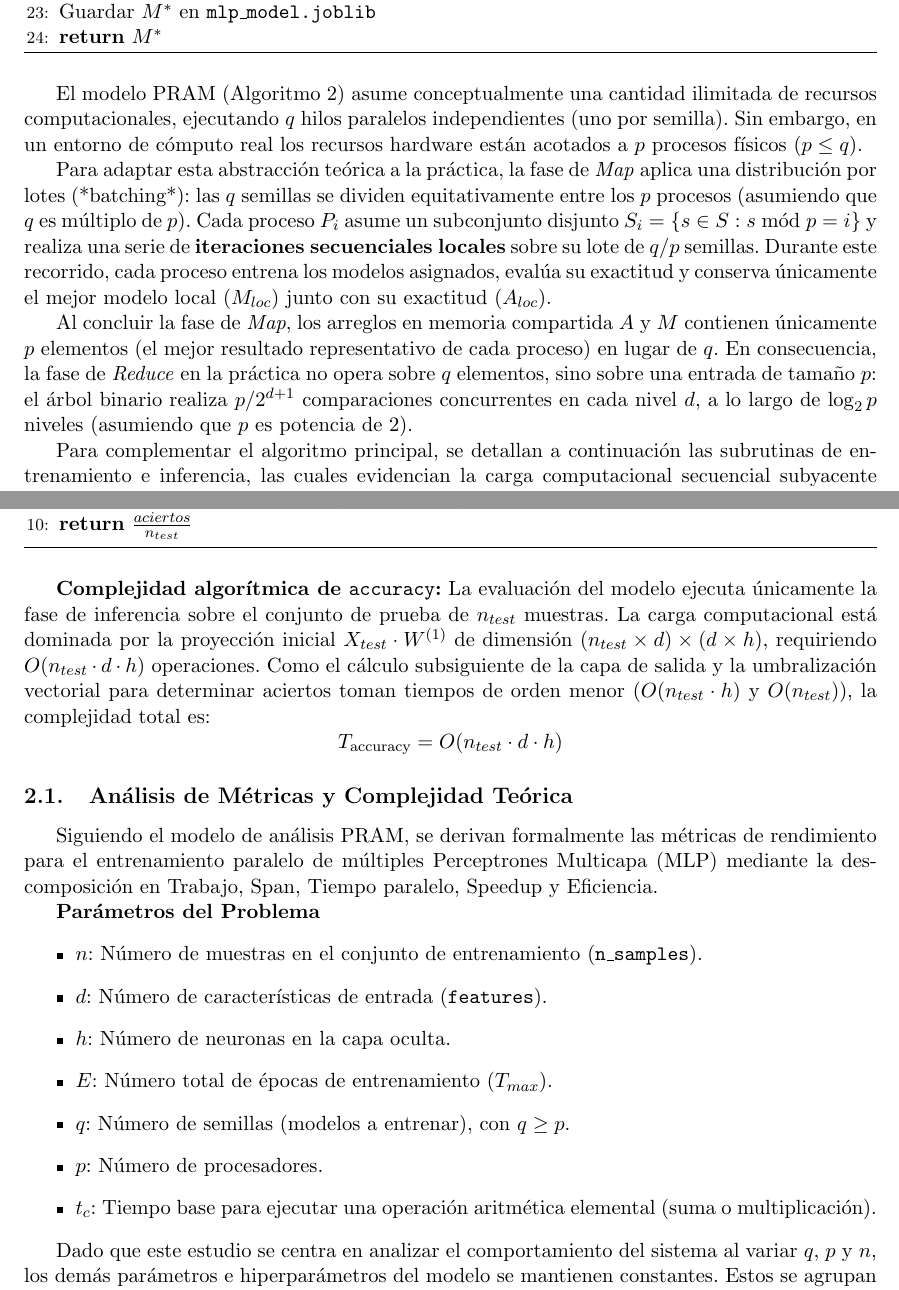
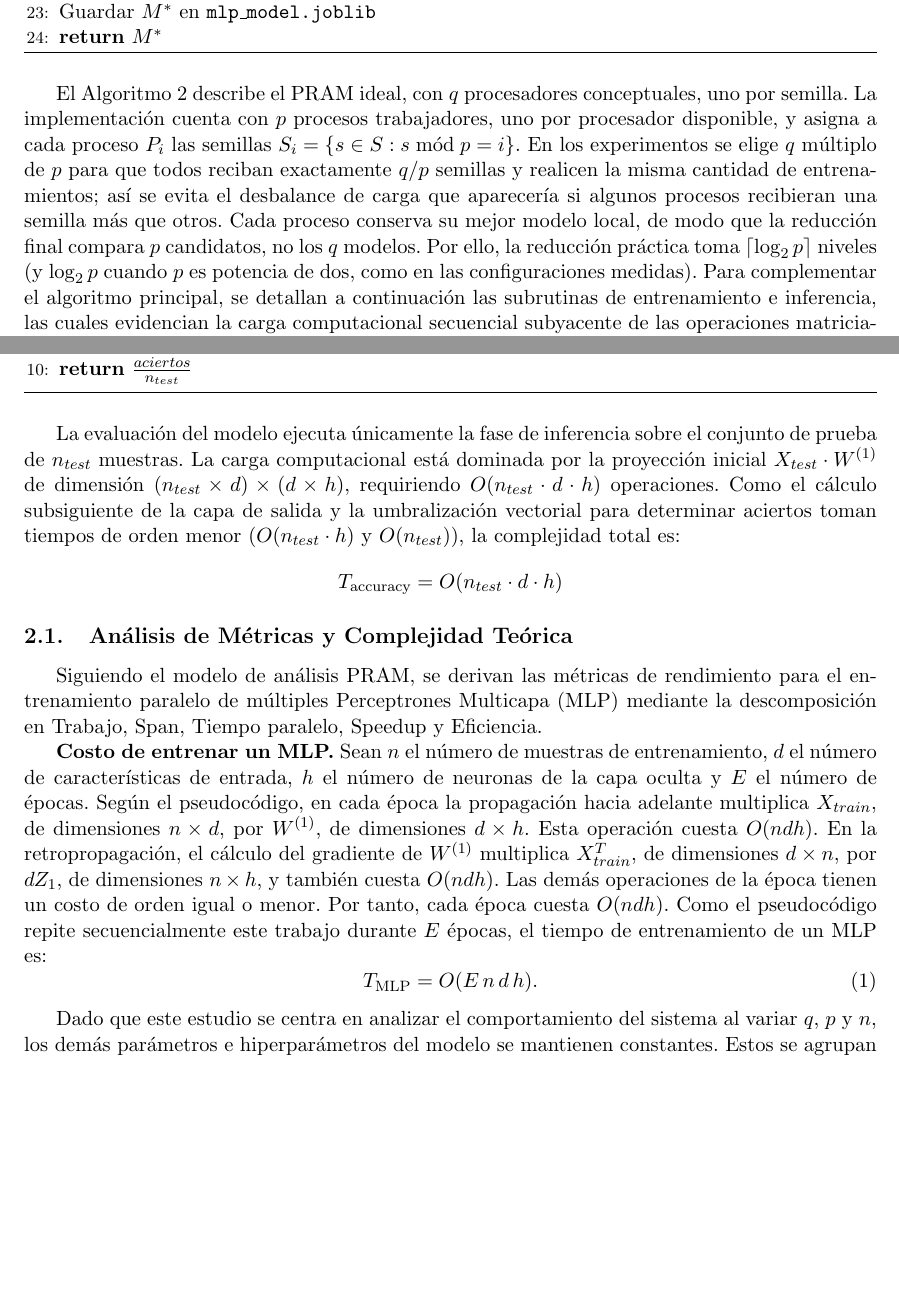
Before and after one commit to jcarlos-t/MLP-Paralelo, a LaTeX document (docs/informe.tex): two parts of pages 4 and 6 of 23, joined at a grey line, cut so that both start at the same text, the shorter picture padded with empty space. Compiled offline with pdfLaTeX.

Commit message:
docs: metodologia 1

```diff
--- a/docs/informe.tex
+++ b/docs/informe.tex
@@ -182,12 +182,7 @@ El pseudocódigo formalizado del algoritmo PRAM se define sobre el espacio de se
 \end{algorithmic}
 \end{algorithm}
 
-El modelo PRAM (Algoritmo 2) asume conceptualmente una cantidad ilimitada de recursos computacionales, ejecutando $q$ hilos paralelos independientes (uno por semilla). Sin embargo, en un entorno de cómputo real los recursos hardware están acotados a $p$ procesos físicos ($p \le q$).
-
-Para adaptar esta abstracción teórica a la práctica, la fase de \textit{Map} aplica una distribución por lotes (*batching*): las $q$ semillas se dividen equitativamente entre los $p$ procesos (asumiendo que $q$ es múltiplo de $p$). Cada proceso $P_i$ asume un subconjunto disjunto $S_i = \{ s \in S : s \bmod p = i \}$ y realiza una serie de \textbf{iteraciones secuenciales locales} sobre su lote de $q/p$ semillas. Durante este recorrido, cada proceso entrena los modelos asignados, evalúa su exactitud y conserva únicamente el mejor modelo local ($M_{loc}$) junto con su exactitud ($A_{loc}$).
-
-Al concluir la fase de \textit{Map}, los arreglos en memoria compartida $A$ y $M$ contienen únicamente $p$ elementos (el mejor resultado representativo de cada proceso) en lugar de $q$. En consecuencia, la fase de \textit{Reduce} en la práctica no opera sobre $q$ elementos, sino sobre una entrada de tamaño $p$: el árbol binario realiza $p/2^{d+1}$ comparaciones concurrentes en cada nivel $d$, a lo largo de $\log_2 p$ niveles (asumiendo que $p$ es potencia de 2).
-
+El Algoritmo~2 describe el PRAM ideal, con $q$ procesadores conceptuales, uno por semilla. La implementación cuenta con $p$ procesos trabajadores, uno por procesador disponible, y asigna a cada proceso $P_i$ las semillas $S_i=\{s\in S:s\bmod p=i\}$. En los experimentos se elige $q$ múltiplo de $p$ para que todos reciban exactamente $q/p$ semillas y realicen la misma cantidad de entrenamientos; así se evita el desbalance de carga que aparecería si algunos procesos recibieran una semilla más que otros. Cada proceso conserva su mejor modelo local, de modo que la reducción final compara $p$ candidatos, no los $q$ modelos. Por ello, la reducción práctica toma $\lceil\log_2 p\rceil$ niveles (y $\log_2 p$ cuando $p$ es potencia de dos, como en las configuraciones medidas).
 Para complementar el algoritmo principal, se detallan a continuación las subrutinas de entrenamiento e inferencia, las cuales evidencian la carga computacional secuencial subyacente de las operaciones matriciales por cada época. Las ecuaciones de propagación hacia adelante y retropropagación siguen la formulación matricial estándar \cite{goodfellow2016deep}, donde $Z^{(l)} = A^{(l-1)}W^{(l)} + b^{(l)}$ representa la transformación lineal de cada capa.
 
 \begin{algorithm}[H]
@@ -250,25 +244,20 @@ $$T_{\text{Entrenar\_MLP}} = O(E \cdot n \cdot d \cdot h)$$
 \end{algorithmic}
 \end{algorithm}
 
-\textbf{Complejidad algorítmica de \texttt{accuracy}:}
 La evaluación del modelo ejecuta únicamente la fase de inferencia sobre el conjunto de prueba de $n_{test}$ muestras. La carga computacional está dominada por la proyección inicial $X_{test} \cdot W^{(1)}$ de dimensión $(n_{test} \times d) \times (d \times h)$, requiriendo $O(n_{test} \cdot d \cdot h)$ operaciones. Como el cálculo subsiguiente de la capa de salida y la umbralización vectorial para determinar aciertos toman tiempos de orden menor ($O(n_{test} \cdot h)$ y $O(n_{test})$), la complejidad total es:
 $$T_{\text{accuracy}} = O(n_{test} \cdot d \cdot h)$$
 
 
 \subsection{Análisis de Métricas y Complejidad Teórica}
 
-Siguiendo el modelo de análisis PRAM, se derivan formalmente las métricas de rendimiento para el entrenamiento paralelo de múltiples Perceptrones Multicapa (MLP) mediante la descomposición en Trabajo, Span, Tiempo paralelo, Speedup y Eficiencia.
+Siguiendo el modelo de análisis PRAM, se derivan las métricas de rendimiento para el entrenamiento paralelo de múltiples Perceptrones Multicapa (MLP) mediante la descomposición en Trabajo, Span, Tiempo paralelo, Speedup y Eficiencia.
 
-\textbf{Parámetros del Problema}
-\begin{itemize}
-    \item $n$: Número de muestras en el conjunto de entrenamiento (\texttt{n\_samples}).
-    \item $d$: Número de características de entrada (\texttt{features}).
-    \item $h$: Número de neuronas en la capa oculta.
-    \item $E$: Número total de épocas de entrenamiento ($T_{max}$).
-    \item $q$: Número de semillas (modelos a entrenar), con $q \geq p$.
-    \item $p$: Número de procesadores.
-    \item $t_c$: Tiempo base para ejecutar una operación aritmética elemental (suma o multiplicación).
-\end{itemize}
+\textbf{Costo de entrenar un MLP.} Sean $n$ el número de muestras de entrenamiento, $d$ el número de características de entrada, $h$ el número de neuronas de la capa oculta y $E$ el número de épocas. Según el pseudocódigo, en cada época la propagación hacia adelante multiplica $X_{train}$, de dimensiones $n\times d$, por $W^{(1)}$, de dimensiones $d\times h$. Esta operación cuesta $O(ndh)$. En la retropropagación, el cálculo del gradiente de $W^{(1)}$ multiplica $X_{train}^{T}$, de dimensiones $d\times n$, por $dZ_1$, de dimensiones $n\times h$, y también cuesta $O(ndh)$. Las demás operaciones de la época tienen un costo de orden igual o menor. Por tanto, cada época cuesta $O(ndh)$. Como el pseudocódigo repite secuencialmente este trabajo durante $E$ épocas, el tiempo de entrenamiento de un MLP es:
+\begin{equation}
+T_{\mathrm{MLP}}=O(E\,n\,d\,h).
+\label{eq:costo_mlp}
+\end{equation}
+
 
 Dado que este estudio se centra en analizar el comportamiento del sistema al variar $q$, $p$ y $n$, los demás parámetros e hiperparámetros del modelo se mantienen constantes. Estos se agrupan en la constante:
 
```
Also changed, not shown: docs/informe.tex (15 more changed lines).
